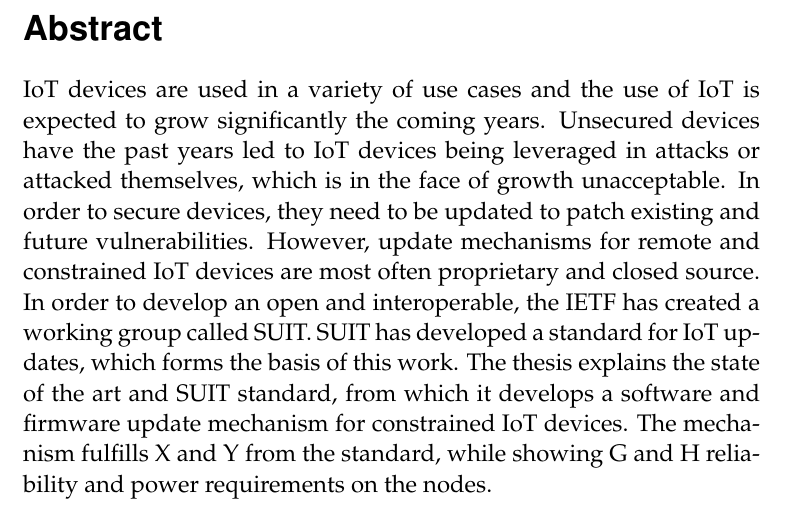
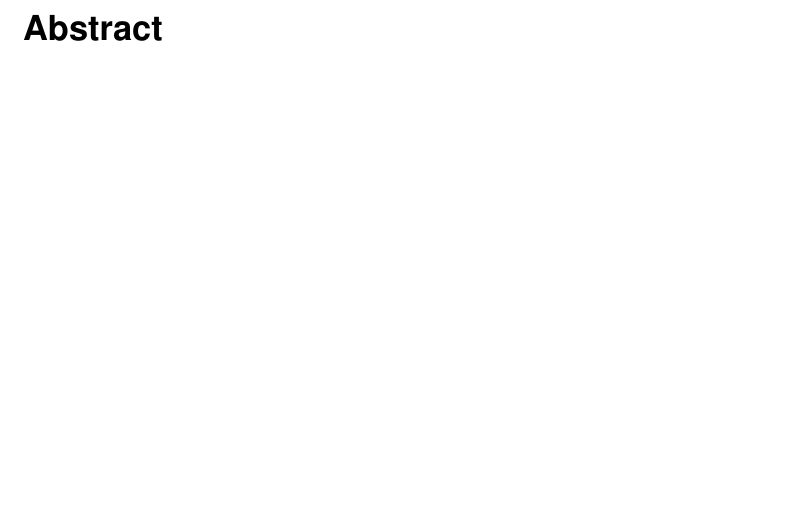
Before and after one commit to SimonCarlson/thesis, a LaTeX thesis (transcript/0-thesis.tex): part of page 3 of 63, cut so that both start at the same text, the shorter picture padded with empty space. The pictures show the PDF file transcript/0-thesis.pdf that the author committed with the source.

Commit message:
Removed abstract placeholder

```diff
--- a/transcript/0-thesis.tex
+++ b/transcript/0-thesis.tex
@@ -80,17 +80,6 @@
 \titlepage
 
 \begin{abstract}
-IoT devices are used in a variety of use cases and the use of IoT is expected to grow
-significantly the coming years. Unsecured devices have the past years led to IoT devices
-being leveraged in attacks or attacked themselves, which is in the face of growth
-unacceptable. In order to secure devices, they need to be updated to patch existing and
-future vulnerabilities. However, update mechanisms for remote and constrained IoT devices
-are most often proprietary and closed source. In order to develop an open and
-interoperable, the IETF has created a working group called SUIT. SUIT has developed a
-standard for IoT updates, which forms the basis of this work. The thesis explains the
-state of the art and SUIT standard, from which it develops a software and firmware update
-mechanism for constrained IoT devices. The mechanism fulfills X and Y from the standard,
-while showing G and H reliability and power requirements on the nodes.
 
 \end{abstract}
 
```
Also changed, not shown: transcript/0-thesis.pdf.
